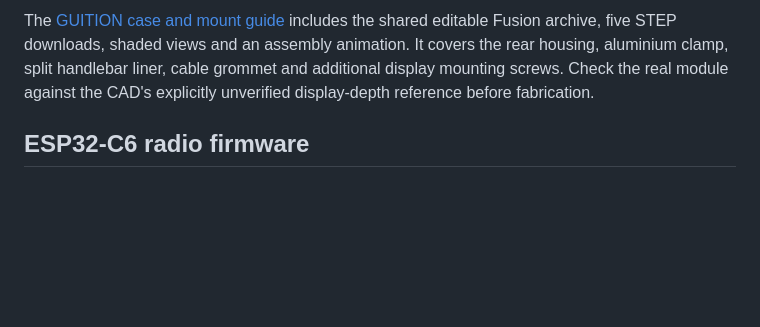
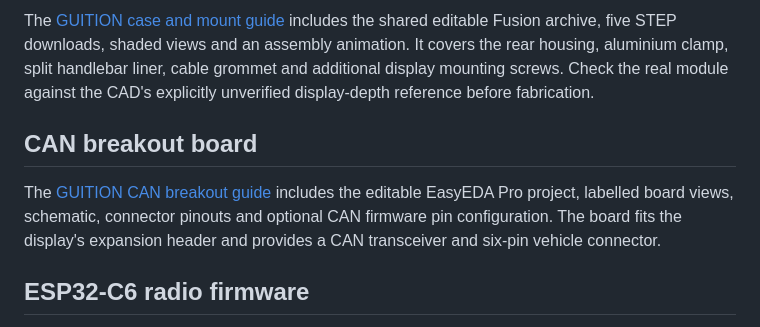
Before and after one commit to techfoundrynz/wheelie_fun_display, a Markdown page: docs/hardware-guition-43.md, the part around the change. GitHub-like rendering; blank space fills up the shorter version.

Commit message:
Add guition PCB breakout

```diff
--- a/docs/hardware-guition-43.md
+++ b/docs/hardware-guition-43.md
@@ -53,6 +53,10 @@ These previews are generated from the current shared UI with illustrative connec
 
 The [GUITION case and mount guide](../cad/guition-43/README.md) includes the shared editable Fusion archive, five STEP downloads, shaded views and an assembly animation. It covers the rear housing, aluminium clamp, split handlebar liner, cable grommet and additional display mounting screws. Check the real module against the CAD's explicitly unverified display-depth reference before fabrication.
 
+## CAN breakout board
+
+The [GUITION CAN breakout guide](../pcb/guition-43/README.md) includes the editable EasyEDA Pro project, labelled board views, schematic, connector pinouts and optional CAN firmware pin configuration. The board fits the display's expansion header and provides a CAN transceiver and six-pin vehicle connector.
+
 ## ESP32-C6 radio firmware
 
 The P4 has no built-in radio. Wi-Fi and both BLE roles use the C6 through ESP-Hosted: standard `esp_wifi` calls are supplied by `esp_wifi_remote`, and the P4 NimBLE host communicates with the C6 Bluetooth controller through the Hosted HCI tunnel.
```
Also changed, not shown: pcb/README.md (added, +7 -0 lines), pcb/REGENERATING.md (added, +66 -0 lines), pcb/guition-43/README.md (added, +85 -0 lines), docs/images/guition-can-pcb-bottom.png (added), docs/images/guition-can-pcb-layout.png (added), docs/images/guition-can-pcb-schematic.png (added), docs/images/guition-can-pcb-top.png (added), 7 other files.
